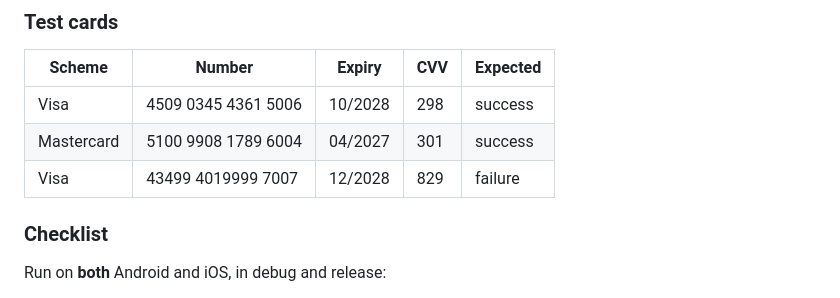
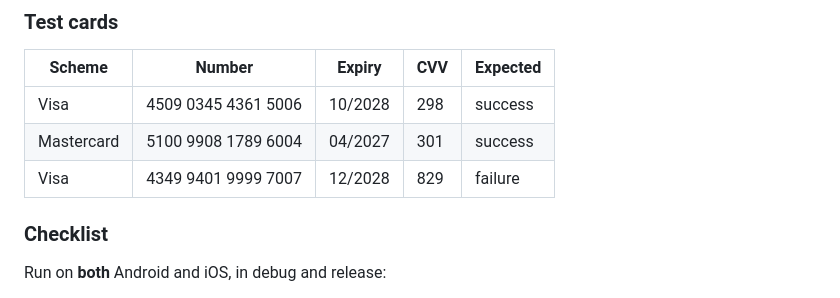
Before and after one commit to PaoloGi/nexi_payment, a Markdown page: TESTING.md, the part around the change. Drawn GitHub-style.

```diff
--- a/TESTING.md
+++ b/TESTING.md
@@ -173,7 +173,7 @@ provisioned by Nexi and its key generated in the merchant back office
 |---|---|---|---|---|
 | Visa | 4509 0345 4361 5006 | 10/2028 | 298 | success |
 | Mastercard | 5100 9908 1789 6004 | 04/2027 | 301 | success |
-| Visa | 43499 4019999 7007 | 12/2028 | 829 | failure |
+| Visa | 4349 9401 9999 7007 | 12/2028 | 829 | failure |
 
 ### Checklist
 
```
Also changed, not shown: INTEGRATION.md (+1 -1 lines), README.md (+4 -0 lines), npg_screen_1.jpg (added), npg_screen_2.jpg (added), 2 other files.
